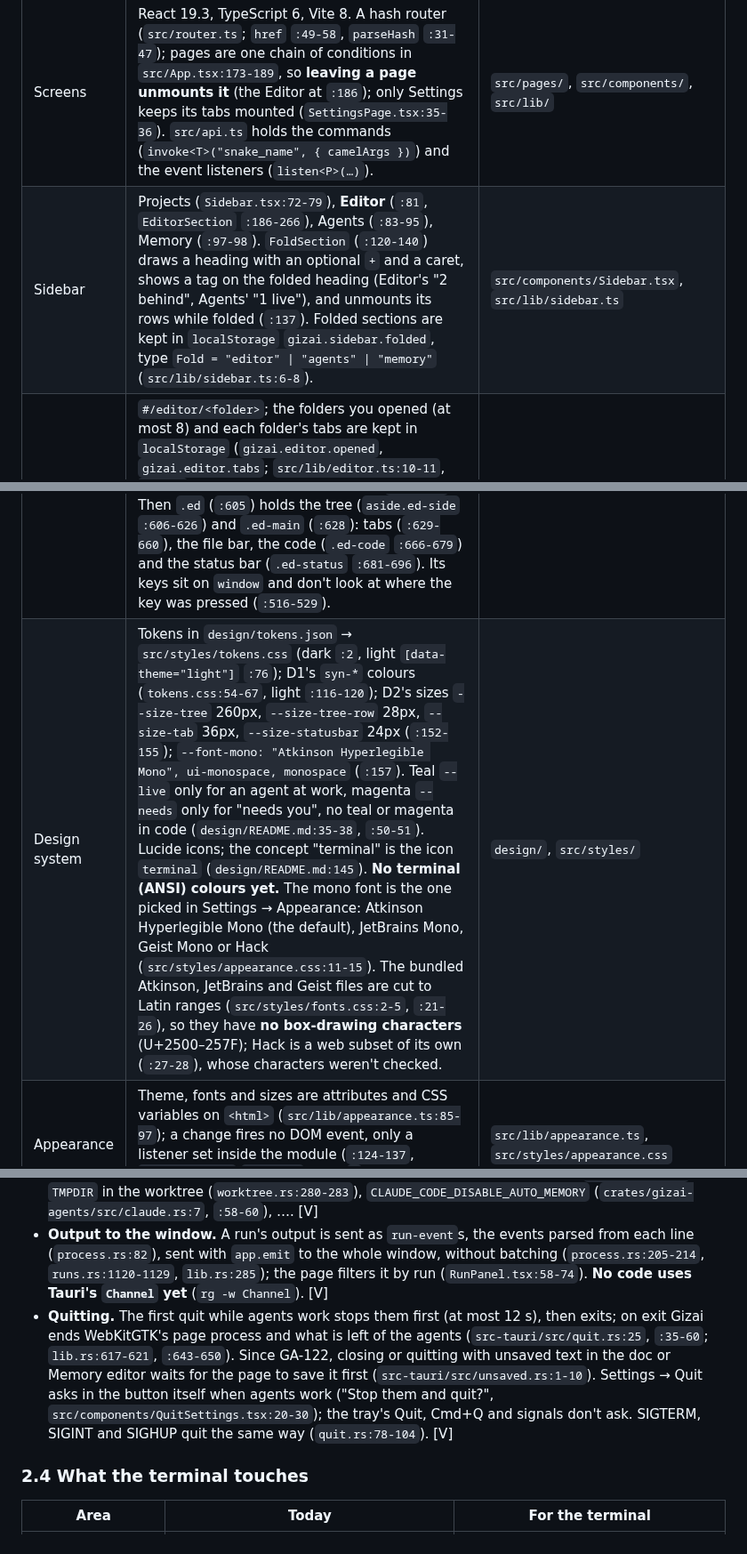
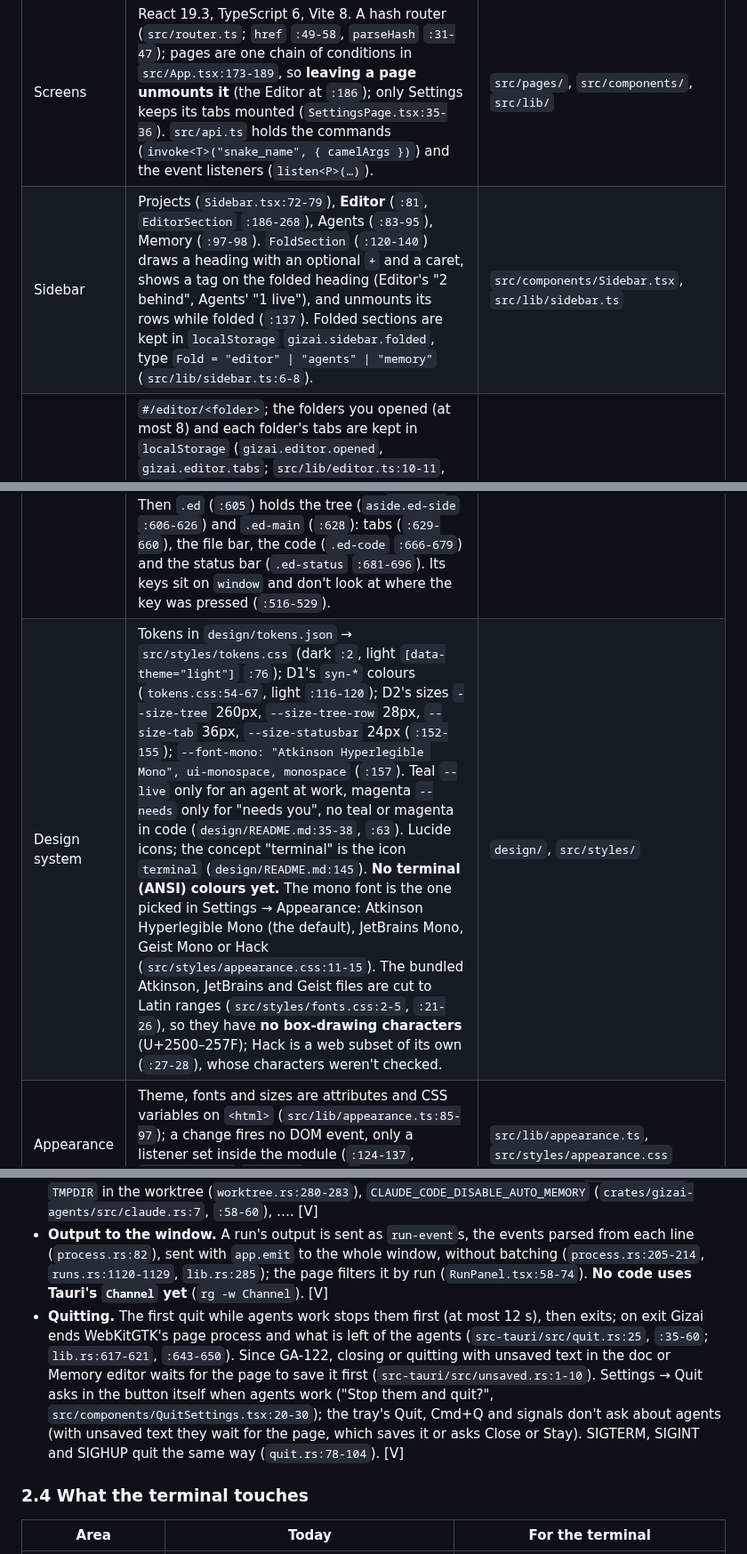
Before and after one commit to Yotech-AI/gizai, a Markdown page: docs/research/terminal.md, 3 parts joined by grey strips. Shown at 89% size. Rendered like a GitHub page.

Commit message:
Research for the terminal: fixes from the citation check of sections 1 to 3, and xterm.js's byte input
Co-Authored-By: Claude Opus 5.5 <noreply@anthropic.com>

```diff
--- a/docs/research/terminal.md
+++ b/docs/research/terminal.md
@@ -33,9 +33,9 @@ Gizai is a local desktop app for one developer and a team of coding agents: clie
 | Agents | Everything that starts programs: git, worktrees, the coding CLIs, and the process trees: `os::command` (`crates/gizai-agents/src/os.rs:19-42`), `os::find_in` (`:64-91`), `spawn_tree` and `spawn_tree_tokio` (`:251-287`, `:290-316`) and `Tree::end` (`:204-227`). The Editor's files, search and git (`crates/gizai-agents/src/editor.rs`, its path gate `:226-337`). | `crates/gizai-agents/src/` |
 | MCP | The `gizai-mcp` shim and the Team Lead's 46 tools (dispatch `src-tauri/src/tools/mod.rs:160-208`, catalog `:371-479`). | `crates/gizai-mcp/`, `src-tauri/src/tools/` |
 | Screens | React 19.3, TypeScript 6, Vite 8. A hash router (`src/router.ts`; `href` `:49-58`, `parseHash` `:31-47`); pages are one chain of conditions in `src/App.tsx:173-189`, so **leaving a page unmounts it** (the Editor at `:186`); only Settings keeps its tabs mounted (`SettingsPage.tsx:35-36`). `src/api.ts` holds the commands (`invoke<T>("snake_name", { camelArgs })`) and the event listeners (`listen<P>(…)`). | `src/pages/`, `src/components/`, `src/lib/` |
-| Sidebar | Projects (`Sidebar.tsx:72-79`), **Editor** (`:81`, `EditorSection` `:186-266`), Agents (`:83-95`), Memory (`:97-98`). `FoldSection` (`:120-140`) draws a heading with an optional `+` and a caret, shows a tag on the folded heading (Editor's "2 behind", Agents' "1 live"), and unmounts its rows while folded (`:137`). Folded sections are kept in `localStorage` `gizai.sidebar.folded`, type `Fold = "editor" \| "agents" \| "memory"` (`src/lib/sidebar.ts:6-8`). | `src/components/Sidebar.tsx`, `src/lib/sidebar.ts` |
+| Sidebar | Projects (`Sidebar.tsx:72-79`), **Editor** (`:81`, `EditorSection` `:186-268`), Agents (`:83-95`), Memory (`:97-98`). `FoldSection` (`:120-140`) draws a heading with an optional `+` and a caret, shows a tag on the folded heading (Editor's "2 behind", Agents' "1 live"), and unmounts its rows while folded (`:137`). Folded sections are kept in `localStorage` `gizai.sidebar.folded`, type `Fold = "editor" \| "agents" \| "memory"` (`src/lib/sidebar.ts:6-8`). | `src/components/Sidebar.tsx`, `src/lib/sidebar.ts` |
 | The Editor | `#/editor/<folder>`; the folders you opened (at most 8) and each folder's tabs are kept in `localStorage` (`gizai.editor.opened`, `gizai.editor.tabs`; `src/lib/editor.ts:10-11`, `:59-87`). The page: the top bar (`EditorPage.tsx:559-566`), whose actions (`:562-565`) are **Fetch** (`:563`, when the folder has a main branch to compare with) and **Open in** (`:564`). Under it is one bar for the folder's state: an agent at work, your own card's bar (F4), another's card, or Behind main (F3) (`:569-603`). Then `.ed` (`:605`) holds the tree (`aside.ed-side` `:606-626`) and `.ed-main` (`:628`): tabs (`:629-660`), the file bar, the code (`.ed-code` `:666-679`) and the status bar (`.ed-status` `:681-696`). Its keys sit on `window` and don't look at where the key was pressed (`:516-529`). | `src/pages/EditorPage.tsx`, `src/components/editor/`, `src/styles/components.css:576-794` |
-| Design system | Tokens in `design/tokens.json` → `src/styles/tokens.css` (dark `:2`, light `[data-theme="light"]` `:76`); D1's `syn-*` colours (`tokens.css:54-67`, light `:116-120`); D2's sizes `--size-tree` 260px, `--size-tree-row` 28px, `--size-tab` 36px, `--size-statusbar` 24px (`:152-155`); `--font-mono: "Atkinson Hyperlegible Mono", ui-monospace, monospace` (`:157`). Teal `--live` only for an agent at work, magenta `--needs` only for "needs you", no teal or magenta in code (`design/README.md:35-38`, `:50-51`). Lucide icons; the concept "terminal" is the icon `terminal` (`design/README.md:145`). **No terminal (ANSI) colours yet.** The mono font is the one picked in Settings → Appearance: Atkinson Hyperlegible Mono (the default), JetBrains Mono, Geist Mono or Hack (`src/styles/appearance.css:11-15`). The bundled Atkinson, JetBrains and Geist files are cut to Latin ranges (`src/styles/fonts.css:2-5`, `:21-26`), so they have **no box-drawing characters** (U+2500–257F); Hack is a web subset of its own (`:27-28`), whose characters weren't checked. | `design/`, `src/styles/` |
+| Design system | Tokens in `design/tokens.json` → `src/styles/tokens.css` (dark `:2`, light `[data-theme="light"]` `:76`); D1's `syn-*` colours (`tokens.css:54-67`, light `:116-120`); D2's sizes `--size-tree` 260px, `--size-tree-row` 28px, `--size-tab` 36px, `--size-statusbar` 24px (`:152-155`); `--font-mono: "Atkinson Hyperlegible Mono", ui-monospace, monospace` (`:157`). Teal `--live` only for an agent at work, magenta `--needs` only for "needs you", no teal or magenta in code (`design/README.md:35-38`, `:63`). Lucide icons; the concept "terminal" is the icon `terminal` (`design/README.md:145`). **No terminal (ANSI) colours yet.** The mono font is the one picked in Settings → Appearance: Atkinson Hyperlegible Mono (the default), JetBrains Mono, Geist Mono or Hack (`src/styles/appearance.css:11-15`). The bundled Atkinson, JetBrains and Geist files are cut to Latin ranges (`src/styles/fonts.css:2-5`, `:21-26`), so they have **no box-drawing characters** (U+2500–257F); Hack is a web subset of its own (`:27-28`), whose characters weren't checked. | `design/`, `src/styles/` |
 | Appearance | Theme, fonts and sizes are attributes and CSS variables on `<html>` (`src/lib/appearance.ts:85-97`); a change fires no DOM event, only a listener set inside the module (`:124-137`, `useAppearance` `:151-160`). The `t` key toggles the theme (`src/App.tsx:43`). | `src/lib/appearance.ts`, `src/styles/appearance.css` |
 | Security | Content security policy: `default-src 'self'; script-src 'self'; style-src 'self' 'unsafe-inline'; img-src 'self' data: blob:; font-src 'self' data:; connect-src ipc: http://ipc.localhost; …` (`tauri.conf.json:18`). The window may use `core:default`, `dialog:allow-open` and the opener's URL permissions (`src-tauri/capabilities/default.json:8-13`). No file system or shell plugin: every file and program goes through a Rust command. | |
 | Data on disk | `~/.local/share/gizai` on Linux (`%APPDATA%\Gizai`, `~/Library/Application Support/Gizai`; `lib.rs:119-144`; `GIZAI_DATA_DIR` picks another): the database, `runs/` (run logs), `worktrees/`, `code/`, `chat/`, `lead/`. | |
@@ -45,7 +45,7 @@ Gizai is a local desktop app for one developer and a team of coding agents: clie
 - **Starting and ending.** An agent's CLI starts with `os::spawn_tree_tokio` (`crates/gizai-agents/src/process.rs:186`): on Unix in a process group of its own (`process_group(0)`, `os.rs:293`; the std `spawn_tree` does the same at `:255`), on Windows suspended inside a Job Object that ends everything in it when its handle closes (`JOB_OBJECT_LIMIT_KILL_ON_JOB_CLOSE`, `os.rs:341-364`, `:366-402`). **Stop** sends SIGINT, SIGTERM after 5 s and SIGKILL after 10 s to the group; on Windows it ends the job at once (`crates/gizai-agents/src/process.rs:243-262`; `docs/PLATFORMS.md:21`). After any exit, what is left gets SIGTERM, then SIGKILL after 3 s (`process.rs:263-276`). [V]
 - **PATH.** On Linux the launcher starts Gizai through `bash -lc`, so Gizai has your login shell's PATH (`install.sh:319-321`), and `runs::command_path` adds the login PATH's folders again per command (`src-tauri/src/runs.rs:783-799`). On macOS Gizai takes the login shell's PATH at start (`$SHELL -l -i -c`, at most 5 s; `src-tauri/src/shell_path.rs:6-18`, `:32-87`; `main.rs:24-25`). Windows apps get the full PATH. A run gets Gizai's environment plus its own variables, handed over at `process.rs:180`: `TMPDIR` in the worktree (`worktree.rs:280-283`), `CLAUDE_CODE_DISABLE_AUTO_MEMORY` (`crates/gizai-agents/src/claude.rs:7`, `:58-60`), …. [V]
 - **Output to the window.** A run's output is sent as `run-event`s, the events parsed from each line (`process.rs:82`), sent with `app.emit` to the whole window, without batching (`process.rs:205-214`, `runs.rs:1120-1129`, `lib.rs:285`); the page filters it by run (`RunPanel.tsx:58-74`). **No code uses Tauri's `Channel` yet** (`rg -w Channel`). [V]
-- **Quitting.** The first quit while agents work stops them first (at most 12 s), then exits; on exit Gizai ends WebKitGTK's page process and what is left of the agents (`src-tauri/src/quit.rs:25`, `:35-60`; `lib.rs:617-621`, `:643-650`). Since GA-122, closing or quitting with unsaved text in the doc or Memory editor waits for the page to save it first (`src-tauri/src/unsaved.rs:1-10`). Settings → Quit asks in the button itself when agents work ("Stop them and quit?", `src/components/QuitSettings.tsx:20-30`); the tray's Quit, Cmd+Q and signals don't ask. SIGTERM, SIGINT and SIGHUP quit the same way (`quit.rs:78-104`). [V]
+- **Quitting.** The first quit while agents work stops them first (at most 12 s), then exits; on exit Gizai ends WebKitGTK's page process and what is left of the agents (`src-tauri/src/quit.rs:25`, `:35-60`; `lib.rs:617-621`, `:643-650`). Since GA-122, closing or quitting with unsaved text in the doc or Memory editor waits for the page to save it first (`src-tauri/src/unsaved.rs:1-10`). Settings → Quit asks in the button itself when agents work ("Stop them and quit?", `src/components/QuitSettings.tsx:20-30`); the tray's Quit, Cmd+Q and signals don't ask about agents (with unsaved text they wait for the page, which saves it or asks Close or Stay). SIGTERM, SIGINT and SIGHUP quit the same way (`quit.rs:78-104`). [V]
 
 ### 2.4 What the terminal touches
 
```
Also changed, not shown: other parts of docs/research/terminal.md (+2 -2 lines).
